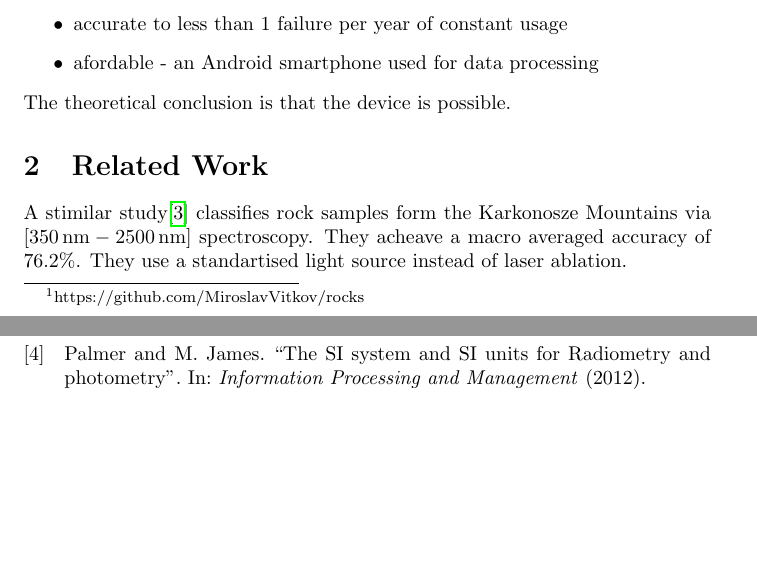
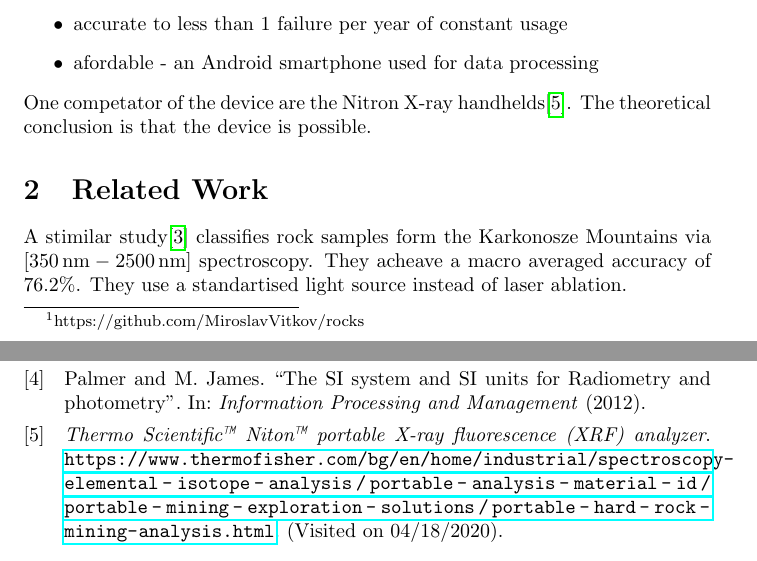
Before and after one commit to MiroslavVitkov/rocks, a LaTeX paper (doc/report.tex, which reads doc/report.bib): two parts of pages 1 and 9 of 9, joined at a grey line, cut so that both start at the same text, the shorter picture padded with empty space. Compiled offline with pdfLaTeX.

Commit message:
[doc] Quoted a competior device.

```diff
--- a/doc/report.bib
+++ b/doc/report.bib
@@ -51,3 +51,7 @@
    year={2016},
    pages={34-40}
 }
+
+@misc
+{
+  nitron,
--- a/doc/report.tex
+++ b/doc/report.tex
@@ -36,6 +36,7 @@ This text explores the machine learning side of designing a device, which is:
 \item{accurate to less than 1 failure per year of constant usage}
 \item{afordable - an Android smartphone used for data processing}
 \end{itemize}
+One competator of the device are the Nitron X-ray handhelds\cite{nitron}.
 The theoretical conclusion is that the device is possible.
 
 
@@ -43,6 +44,8 @@ The theoretical conclusion is that the device is possible.
 A stimilar study\cite{karkonosze} classifies rock samples form the Karkonosze Mountains via $[\SI{350}{\nano\metre}-\SI{2500}{\nano\metre}]$ spectroscopy.
 They acheave a macro averaged accuracy of 76.2\%.
 They use a standartised light source instead of laser ablation.
+\par
+
 
 
 \section{Dataset}
```
Also changed, not shown: doc/report.bib (4 more changed lines).
